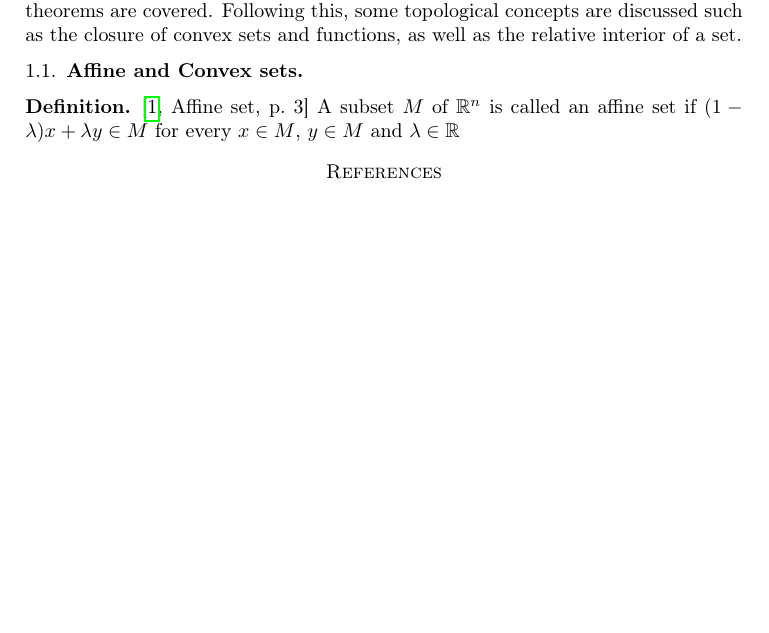
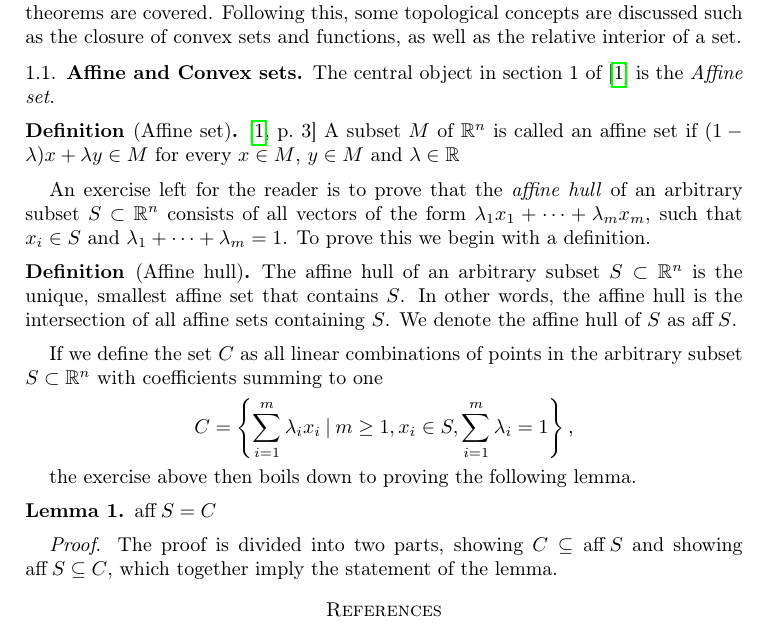
Before and after one commit to miccls/convex-analysis, a LaTeX paper (main.tex, which reads chapters/geometry-topology-sets.tex): part of the page, cut so that both start at the same text, the shorter picture padded with empty space. Compiled offline with pdfLaTeX.

Commit message:
Started on affine hull proof

```diff
--- a/chapters/geometry-topology-sets.tex
+++ b/chapters/geometry-topology-sets.tex
@@ -6,7 +6,27 @@ Following this, some topological concepts are discussed such as the closure of c
 
 \subsection{Affine and Convex sets}
 
-\begin{Def}\cite[Affine set, p.~3]{rockafellar-1970a}
+The central object in section 1 of \cite{rockafellar-1970a} is the \textit{Affine set}.
+\begin{Def}[Affine set]\cite[p.~3]{rockafellar-1970a}
     A subset $M$ of $\R^n$ is called an affine set if $(1 - \lambda)x + \lambda y \in M$ for every $x \in M$, $y \in M$ and $\lambda \in \R$
     \label{def:affine-set}
 \end{Def}
+
+An exercise left for the reader is to prove that the \textit{affine hull} of an arbitrary subset $S \subset \R^n$ consists of all vectors of the form $\lambda_1 x_1 + \dots + \lambda_m x_m$, such that $x_i \in S$ and $\lambda_1 + \dots + \lambda_m = 1$.
+To prove this we begin with a definition.
+\begin{Def}[Affine hull]
+    The affine hull of an arbitrary subset $S \subset \R^n$ is the unique, smallest affine set that contains $S$.
+    In other words, the affine hull is the intersection of all affine sets containing $S$.
+    We denote the affine hull of $S$ as $\operatorname{aff} S$.
+\end{Def}
+
+If we define the set $C$ as all linear combinations of points in the arbitrary subset $S \subset \R^n$ with coefficients summing to one
+\[
+    C = \left\{ \sum_{i = 1}^m \lambda_i x_i \> | \> m \geq 1, x_i \in S, \sum_{i = 1}^m \lambda_i = 1  \right\},
+\]
+
+the exercise above then boils down to proving the following lemma.
+\begin{Lma}
+    $\operatorname{aff} S = C$
+\end{Lma}
+\textit{Proof}. The proof is divided into two parts, showing $C \subseteq \operatorname{aff} S$ and showing $\operatorname{aff} S \subseteq C$, which together imply the statement of the lemma.
```
